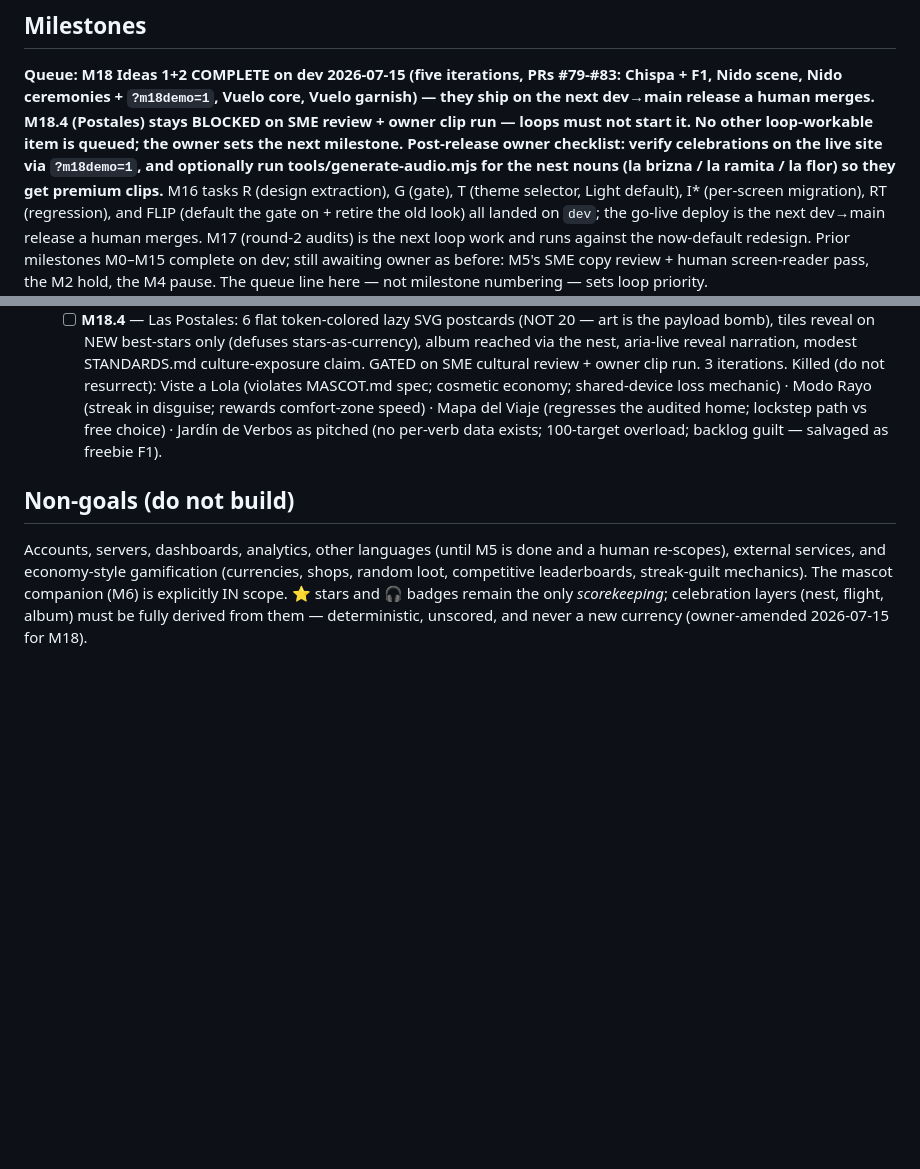
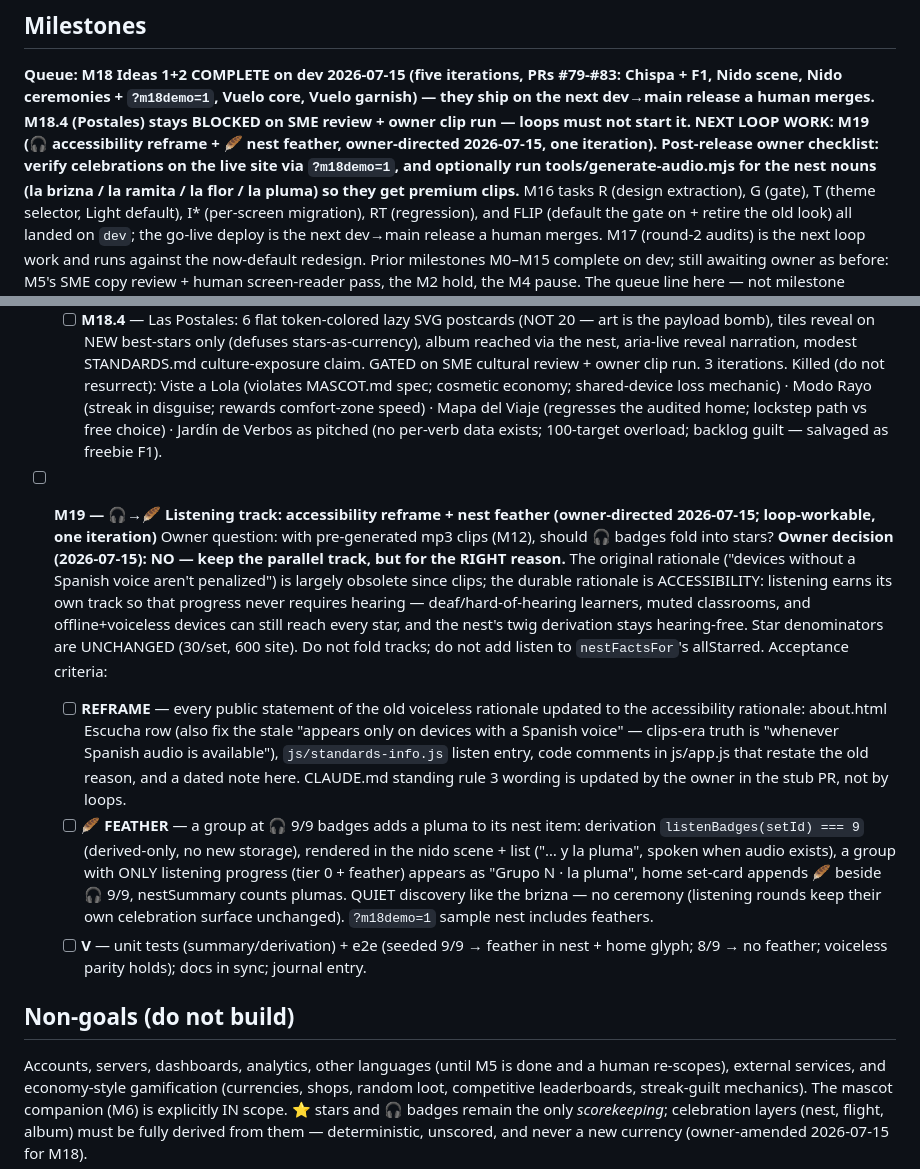
Before and after one commit to aaronmsoto/dli-skills, a Markdown page: GOAL.md, 2 parts joined by grey strips. GitHub-like rendering; blank space fills up the shorter version.

Commit message:
M19: owner decision — keep 🎧 track (accessibility reframe) + 🪶 feather stub (#84)
Owner Q&A 2026-07-15: clips made the old voiceless-device rationale obsolete,
but the parallel track stays — progress must never require hearing. M19 adds
the reframe + a nest feather at 🎧 9/9; star denominators unchanged.


Claude-Session: https://claude.ai/code/session_01CqKzboehQdeVPk2vL2rZoA

Co-authored-by: Claude <noreply@anthropic.com>

```diff
--- a/GOAL.md
+++ b/GOAL.md
@@ -32,10 +32,11 @@ Can-Do Statements (docs/STANDARDS.md; national-only per owner
 #79-#83: Chispa + F1, Nido scene, Nido ceremonies + `?m18demo=1`, Vuelo core,
 Vuelo garnish) — they ship on the next dev→main release a human merges.
 M18.4 (Postales) stays BLOCKED on SME review + owner clip run — loops must
-not start it. No other loop-workable item is queued; the owner sets the next
-milestone. Post-release owner checklist: verify celebrations on the live
-site via `?m18demo=1`, and optionally run tools/generate-audio.mjs for the
-nest nouns (la brizna / la ramita / la flor) so they get premium clips.**
+not start it. NEXT LOOP WORK: **M19** (🎧 accessibility reframe + 🪶 nest
+feather, owner-directed 2026-07-15, one iteration). Post-release owner
+checklist: verify celebrations on the live site via `?m18demo=1`, and
+optionally run tools/generate-audio.mjs for the nest nouns (la brizna /
+la ramita / la flor / la pluma) so they get premium clips.**
 M16 tasks R (design extraction), G (gate), T (theme selector, Light
 default), I\* (per-screen migration), RT (regression), and FLIP (default
 the gate on + retire the old look) all landed on `dev`; the go-live deploy
@@ -690,6 +691,38 @@ The queue line here — not milestone numbering — sets loop priority.
   lockstep path vs free choice) · Jardín de Verbos as pitched (no per-verb
   data exists; 100-target overload; backlog guilt — salvaged as freebie F1).
 
+- [ ] **M19 — 🎧→🪶 Listening track: accessibility reframe + nest feather
+  (owner-directed 2026-07-15; loop-workable, one iteration)**
+  Owner question: with pre-generated mp3 clips (M12), should 🎧 badges fold
+  into stars? **Owner decision (2026-07-15): NO — keep the parallel track,
+  but for the RIGHT reason.** The original rationale ("devices without a
+  Spanish voice aren't penalized") is largely obsolete since clips; the
+  durable rationale is ACCESSIBILITY: listening earns its own track so that
+  progress never requires hearing — deaf/hard-of-hearing learners, muted
+  classrooms, and offline+voiceless devices can still reach every star, and
+  the nest's twig derivation stays hearing-free. Star denominators are
+  UNCHANGED (30/set, 600 site). Do not fold tracks; do not add listen to
+  `nestFactsFor`'s allStarred.
+  Acceptance criteria:
+  - [ ] **REFRAME** — every public statement of the old voiceless rationale
+        updated to the accessibility rationale: about.html Escucha row (also
+        fix the stale "appears only on devices with a Spanish voice" —
+        clips-era truth is "whenever Spanish audio is available"),
+        `js/standards-info.js` listen entry, code comments in js/app.js that
+        restate the old reason, and a dated note here. CLAUDE.md standing
+        rule 3 wording is updated by the owner in the stub PR, not by loops.
+  - [ ] **🪶 FEATHER** — a group at 🎧 9/9 badges adds a pluma to its nest
+        item: derivation `listenBadges(setId) === 9` (derived-only, no new
+        storage), rendered in the nido scene + list ("… y la pluma", spoken
+        when audio exists), a group with ONLY listening progress (tier 0 +
+        feather) appears as "Grupo N · la pluma", home set-card appends 🪶
+        beside 🎧 9/9, nestSummary counts plumas. QUIET discovery like the
+        brizna — no ceremony (listening rounds keep their own celebration
+        surface unchanged). `?m18demo=1` sample nest includes feathers.
+  - [ ] **V** — unit tests (summary/derivation) + e2e (seeded 9/9 → feather
+        in nest + home glyph; 8/9 → no feather; voiceless parity holds);
+        docs in sync; journal entry.
+
 ## Non-goals (do not build)
 
 
```
Also changed, not shown: CLAUDE.md (+6 -0 lines).
